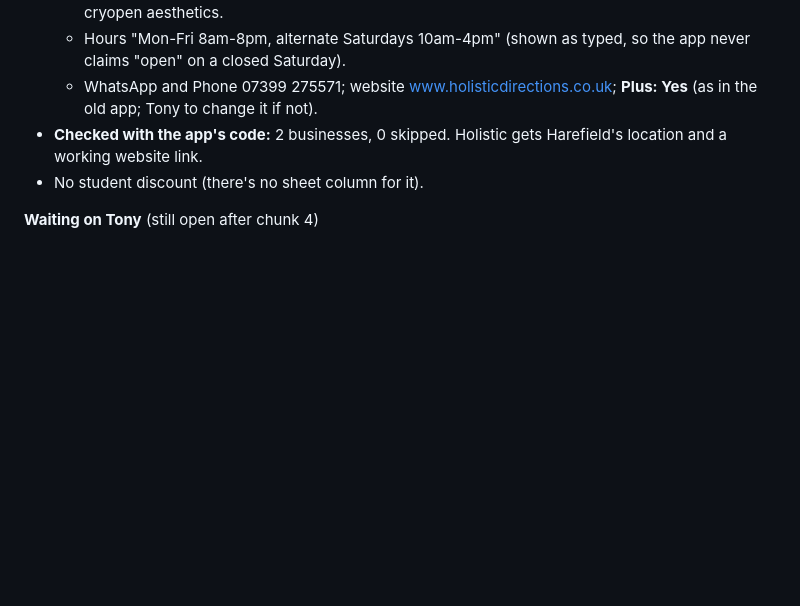
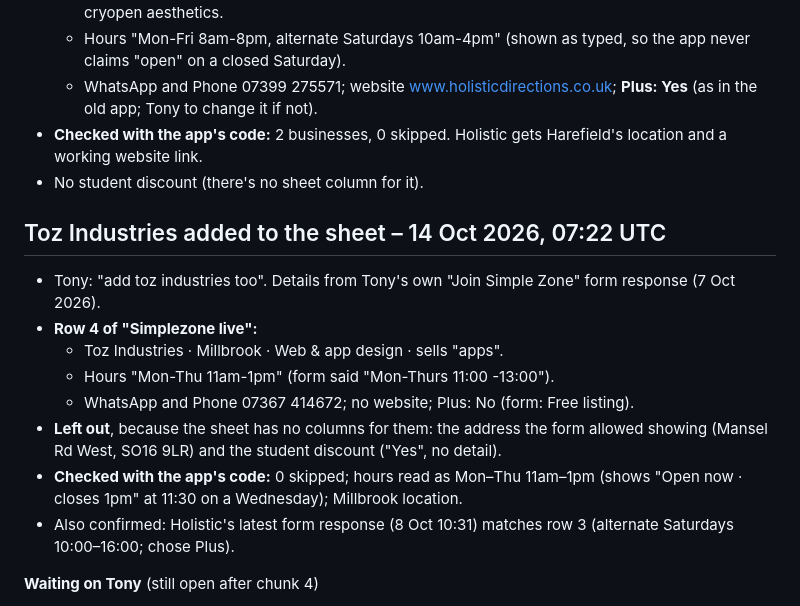
Before and after one commit to watersanthony232-oss/stackblitz-starters-ic8dbygf, a Markdown page: simplezone/HANDOVER.md, the part around the change. Rendered like a GitHub page; blank space fills up the shorter version.

Commit message:
Simple Zone: HANDOVER - Toz Industries added to the live sheet
Co-Authored-By: Claude Opus 5.5 <noreply@anthropic.com>
Claude-Session: https://claude.ai/code/session_01LMomvy5wGLazhP61QGXonw

```diff
--- a/simplezone/HANDOVER.md
+++ b/simplezone/HANDOVER.md
@@ -394,6 +394,17 @@ Tony: "get it ready to publish". I prepared everything that doesn't upload. **No
 - **Checked with the app's code:** 2 businesses, 0 skipped. Holistic gets Harefield's location and a working website link.
 - No student discount (there's no sheet column for it).
 
+## Toz Industries added to the sheet – 14 Oct 2026, 07:22 UTC
+
+- Tony: "add toz industries too". Details from Tony's own "Join Simple Zone" form response (7 Oct 2026).
+- **Row 4 of "Simplezone live":**
+  - Toz Industries · Millbrook · Web & app design · sells "apps".
+  - Hours "Mon-Thu 11am-1pm" (form said "Mon-Thurs 11:00 -13:00").
+  - WhatsApp and Phone 07367 414672; no website; Plus: No (form: Free listing).
+- **Left out**, because the sheet has no columns for them: the address the form allowed showing (Mansel Rd West, SO16 9LR) and the student discount ("Yes", no detail).
+- **Checked with the app's code:** 0 skipped; hours read as Mon–Thu 11am–1pm (shows "Open now · closes 1pm" at 11:30 on a Wednesday); Millbrook location.
+- Also confirmed: Holistic's latest form response (8 Oct 10:31) matches row 3 (alternate Saturdays 10:00–16:00; chose Plus).
+
 **Waiting on Tony** (still open after chunk 4)
 1. Published CSV link for "Simplezone live".
 2. Android look: screenshots or the Android project, or confirm the tab-bar design from the pitch video (Home / Offers / Loyalty / Alerts) is the Android app.
```
